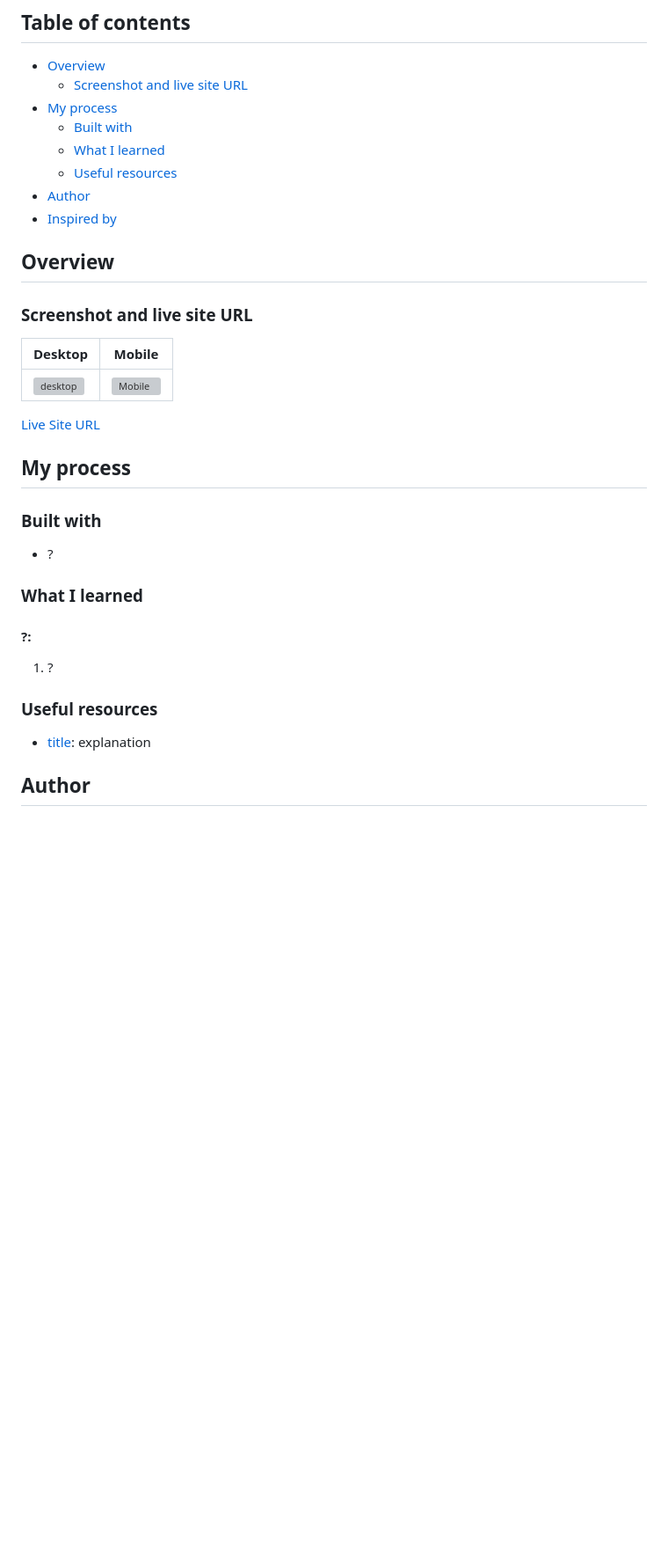
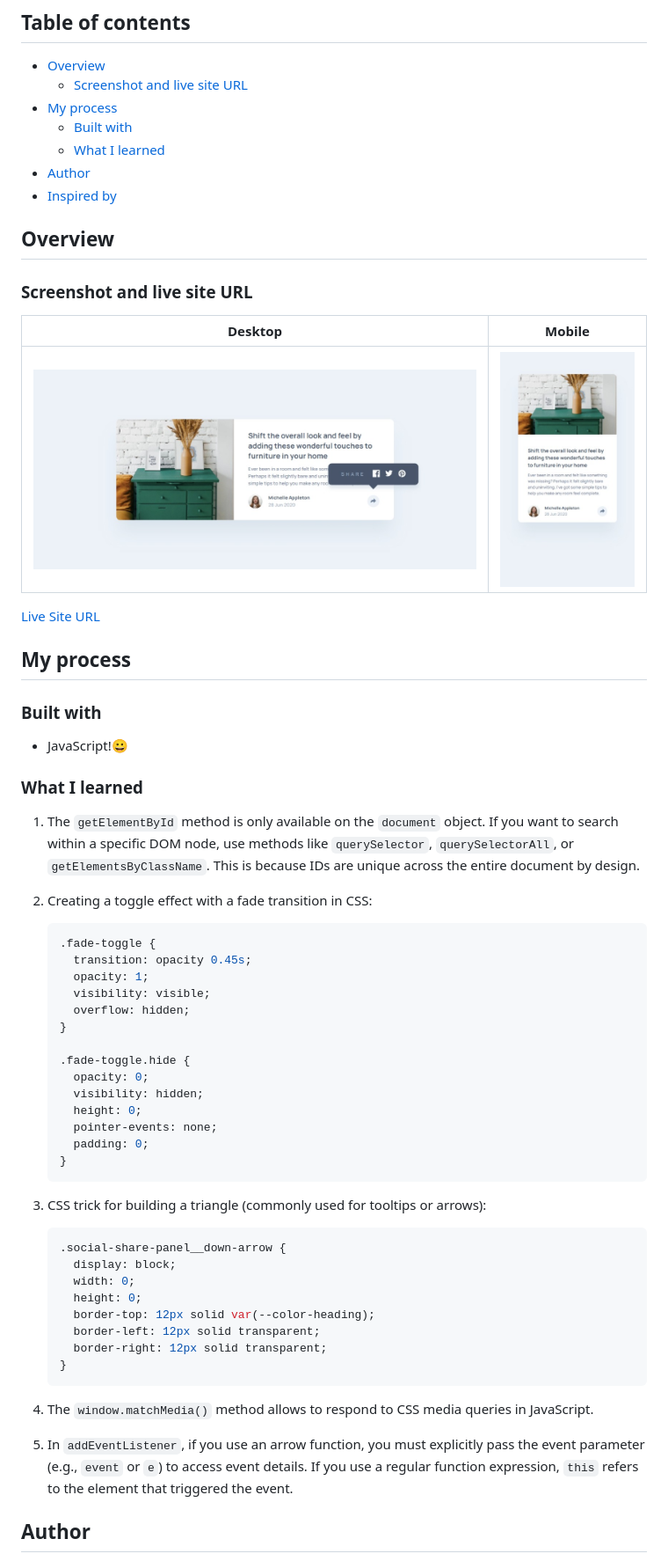
Before and after one commit to NoonPanirSabzi/article-preview, a Markdown page: README.md, the part around the change printed below. Shown: that part at 88% size. Drawn GitHub-style; pictures changed too: images/desktop-screenshot.jpeg (added), images/mobile-screenshot.jpeg (added); blank space fills up the shorter version; grey boxes are pictures that could not be loaded.

````diff
--- a/README.md
+++ b/README.md
@@ -7,7 +7,6 @@
 - [My process](#my-process)
   - [Built with](#built-with)
   - [What I learned](#what-i-learned)
-  - [Useful resources](#useful-resources)
 - [Author](#author)
 - [Inspired by](#inspired-by)
 
@@ -25,17 +24,47 @@
 
 ### Built with
 
-- ?
+- JavaScript!😀
 
 ### What I learned
 
-#### ?:
+1. The `getElementById` method is only available on the `document` object. If you want to search within a specific DOM node, use methods like `querySelector`, `querySelectorAll`, or `getElementsByClassName`. This is because IDs are unique across the entire document by design.
 
-1. ?
+2. Creating a toggle effect with a fade transition in CSS:
 
-### Useful resources
+   ```css
+   .fade-toggle {
+     transition: opacity 0.45s;
+     opacity: 1;
+     visibility: visible;
+     overflow: hidden;
+   }
 
-- [title](link): explanation
+   .fade-toggle.hide {
+     opacity: 0;
+     visibility: hidden;
+     height: 0;
+     pointer-events: none;
+     padding: 0;
+   }
+   ```
+
+3. CSS trick for building a triangle (commonly used for tooltips or arrows):
+
+   ```css
+   .social-share-panel__down-arrow {
+     display: block;
+     width: 0;
+     height: 0;
+     border-top: 12px solid var(--color-heading);
+     border-left: 12px solid transparent;
+     border-right: 12px solid transparent;
+   }
+   ```
+
+4. The `window.matchMedia()` method allows to respond to CSS media queries in JavaScript.
+
+5. In `addEventListener`, if you use an arrow function, you must explicitly pass the event parameter (e.g., `event` or `e`) to access event details. If you use a regular function expression, `this` refers to the element that triggered the event.
 
 ## Author
 
````
Also changed, not shown: other parts of README.md (+1 -1 lines).
